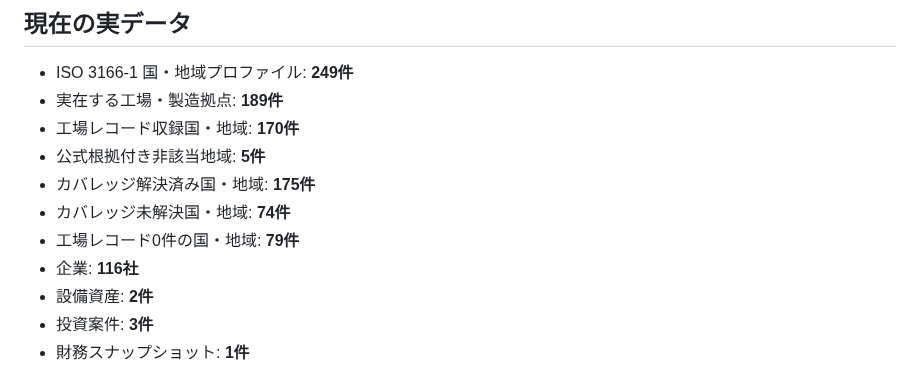
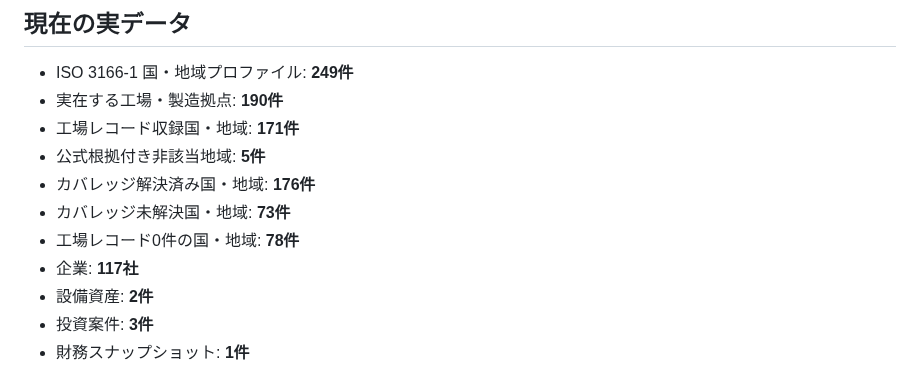
Before and after one commit to KAFKA2306/factory, a Markdown page: README.md, the part around the change. Rendered like a GitHub page.

Commit message:
Update measured coverage after Falkland Islands

```diff
--- a/README.md
+++ b/README.md
@@ -5,13 +5,13 @@
 ## 現在の実データ
 
 - ISO 3166-1 国・地域プロファイル: **249件**
-- 実在する工場・製造拠点: **189件**
-- 工場レコード収録国・地域: **170件**
+- 実在する工場・製造拠点: **190件**
+- 工場レコード収録国・地域: **171件**
 - 公式根拠付き非該当地域: **5件**
-- カバレッジ解決済み国・地域: **175件**
-- カバレッジ未解決国・地域: **74件**
-- 工場レコード0件の国・地域: **79件**
-- 企業: **116社**
+- カバレッジ解決済み国・地域: **176件**
+- カバレッジ未解決国・地域: **73件**
+- 工場レコード0件の国・地域: **78件**
+- 企業: **117社**
 - 設備資産: **2件**
 - 投資案件: **3件**
 - 財務スナップショット: **1件**
```
